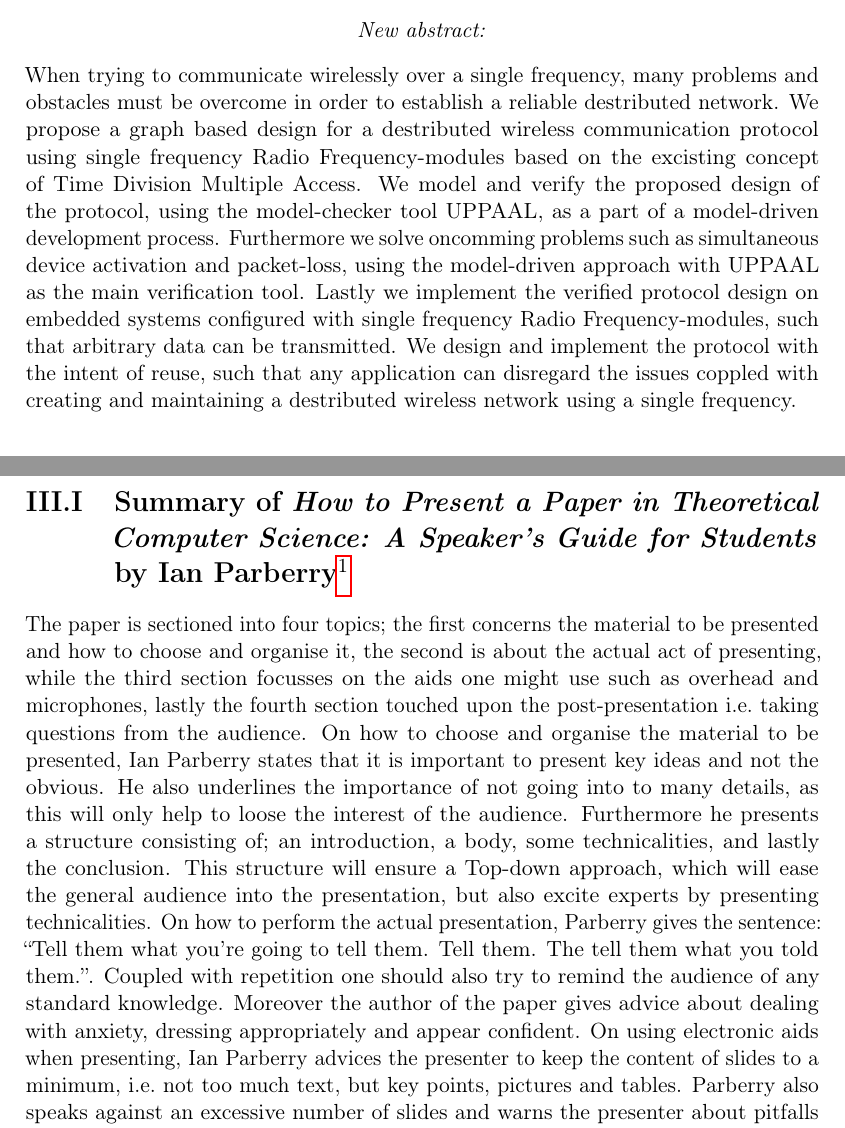
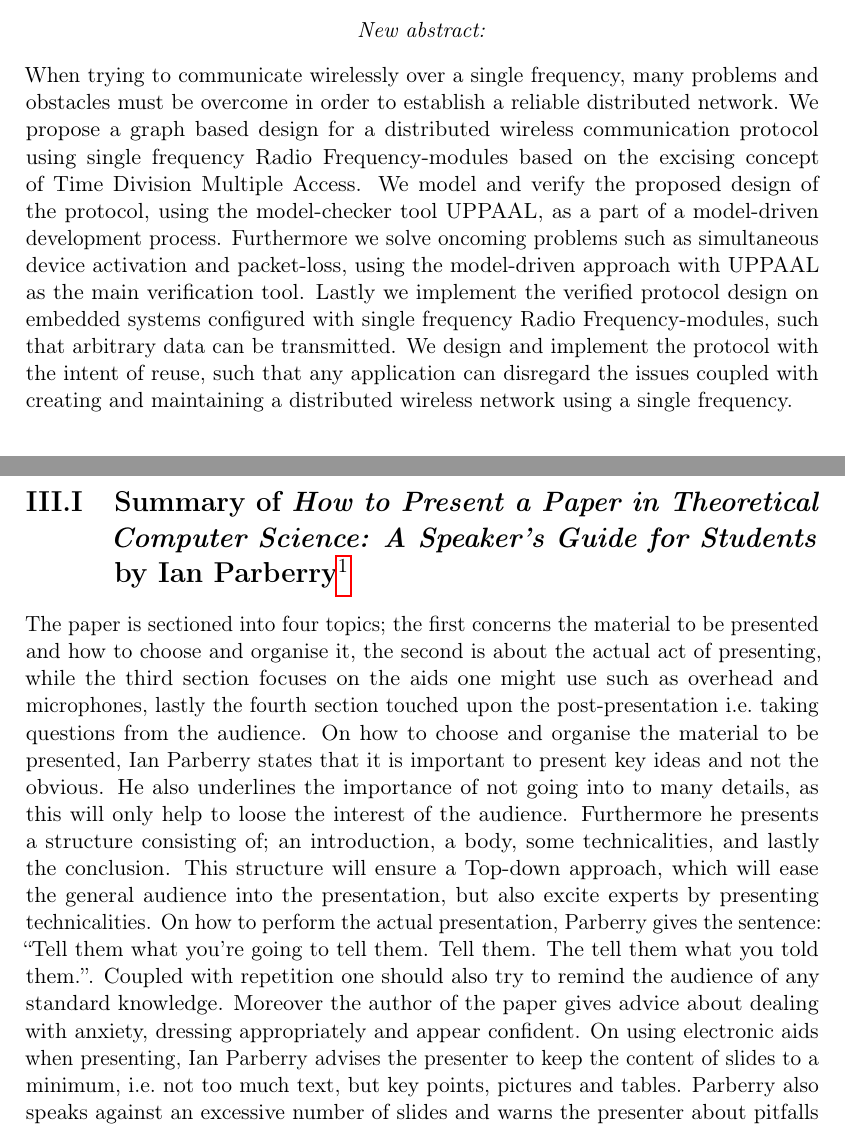
Before and after one commit to mathiassmichno/aau_course_vit, a LaTeX thesis (deliverable/main.tex, which reads deliverable/src/2/main.tex, deliverable/src/3/main.tex): two parts of pages 3 and 4 of 9, joined at a grey line, cut so that both start at the same text. Compiled offline with pdfLaTeX.

Commit message:
SPELLCHECK

```diff
--- a/deliverable/src/2/main.tex
+++ b/deliverable/src/2/main.tex
@@ -36,9 +36,9 @@ The protocol is not specified to any distinct use case and allows for user-code
 \begin{center}
     \textit{New abstract:}
 \end{center}
-When trying to communicate wirelessly over a single frequency, many problems and obstacles must be overcome in order to establish a reliable destributed network.
-We propose a graph based design for a destributed wireless communication protocol using single frequency Radio Frequency-modules based on the excisting concept of Time Division Multiple Access.
+When trying to communicate wirelessly over a single frequency, many problems and obstacles must be overcome in order to establish a reliable distributed network.
+We propose a graph based design for a distributed wireless communication protocol using single frequency Radio Frequency-modules based on the excising concept of Time Division Multiple Access.
 We model and verify the proposed design of the protocol, using the model-checker tool UPPAAL, as a part of a model-driven development process.
-Furthermore we solve oncomming problems such as simultaneous device activation and packet-loss, using the model-driven approach with UPPAAL as the main verification tool.
+Furthermore we solve oncoming problems such as simultaneous device activation and packet-loss, using the model-driven approach with UPPAAL as the main verification tool.
 Lastly we implement the verified protocol design on embedded systems configured with single frequency Radio Frequency-modules, such that arbitrary data can be transmitted.
-We design and implement the protocol with the intent of reuse, such that any application can disregard the issues coppled with creating and maintaining a destributed wireless network using a single frequency.
+We design and implement the protocol with the intent of reuse, such that any application can disregard the issues coupled with creating and maintaining a distributed wireless network using a single frequency.
--- a/deliverable/src/3/main.tex
+++ b/deliverable/src/3/main.tex
@@ -6,7 +6,7 @@
     \item List five points mentioned in the paper where you think are your major weaknesses when giving a (slide) presentation and where you would like to improve in the future.
 \end{itemize}}
 \section{Summary of \textit{How to Present a Paper in Theoretical Computer Science: A Speaker’s Guide for Students} by Ian Parberry\footnote{https://www.csee.umbc.edu/csee/research/cra/etw98/speaker.pdf}}
-The paper is sectioned into four topics; the first concerns the material to be presented and how to choose and organise it, the second is about the actual act of presenting, while the third section focusses on the aids one might use such as overhead and microphones, lastly the fourth section touched upon the post-presentation i.e.\ taking questions from the audience.
+The paper is sectioned into four topics; the first concerns the material to be presented and how to choose and organise it, the second is about the actual act of presenting, while the third section focuses on the aids one might use such as overhead and microphones, lastly the fourth section touched upon the post-presentation i.e.\ taking questions from the audience.
 On how to choose and organise the material to be presented, Ian Parberry states that it is important to present key ideas and not the obvious.
 He also underlines the importance of not going into to many details, as this will only help to loose the interest of the audience.
 Furthermore he presents a structure consisting of; an introduction, a body, some technicalities, and lastly the conclusion.
@@ -14,7 +14,7 @@ This structure will ensure a Top-down approach, which will ease the general audi
 On how to perform the actual presentation, Parberry gives the sentence: \enquote{Tell them what you're going to tell them. Tell them. The tell them what you told them.}.
 Coupled with repetition one should also try to remind the audience of any standard knowledge.
 Moreover the author of the paper gives advice about dealing with anxiety, dressing appropriately and appear confident.
-On using electronic aids when presenting, Ian Parberry advices the presenter to keep the content of slides to a minimum, i.e.\ not too much text, but key points, pictures and tables.
+On using electronic aids when presenting, Ian Parberry advises the presenter to keep the content of slides to a minimum, i.e.\ not too much text, but key points, pictures and tables.
 Parberry also speaks against an excessive number of slides and warns the presenter about pitfalls when using a microphone.
 The question time after a presentation may be filled with people trying to gain reputation by tearing the presenter down, however try to remain composed, and do not be afraid to answer \enquote{I don't know}.
 \section{My Possible Major Weaknesses}
```
Also changed, not shown: deliverable/src/1/main.tex (+3 -3 lines), deliverable/src/5/main.tex (+3 -3 lines), deliverable/src/6/main.tex (+2 -2 lines), deliverable/src/2/main.tex (2 more changed lines).
